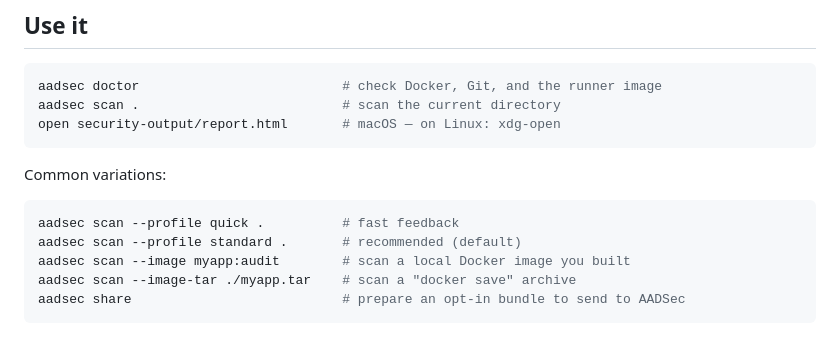
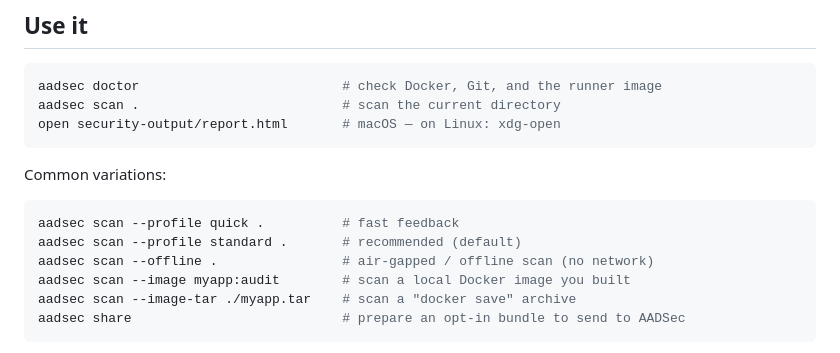
Before and after one commit to aadieng100/aadsec-public, a Markdown page: README.md, the part around the change. Rendered like a GitHub page.

Commit message:
docs: add --offline scan flag documentation and examples

````diff
--- a/README.md
+++ b/README.md
@@ -120,6 +120,7 @@ Common variations:
 ```bash
 aadsec scan --profile quick .          # fast feedback
 aadsec scan --profile standard .       # recommended (default)
+aadsec scan --offline .                # air-gapped / offline scan (no network)
 aadsec scan --image myapp:audit        # scan a local Docker image you built
 aadsec scan --image-tar ./myapp.tar    # scan a "docker save" archive
 aadsec share                           # prepare an opt-in bundle to send to AADSec
````
Also changed, not shown: docs/USAGE.md (+1 -0 lines).
